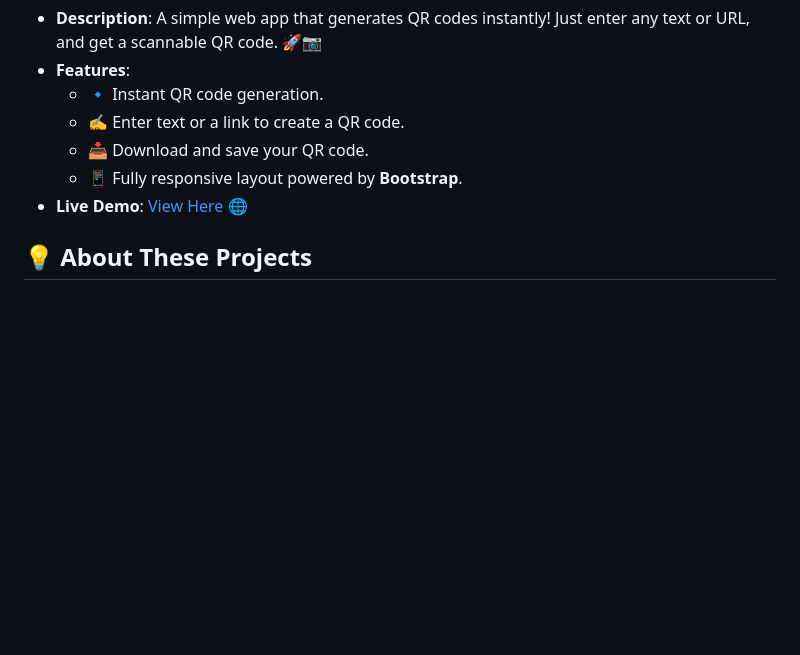
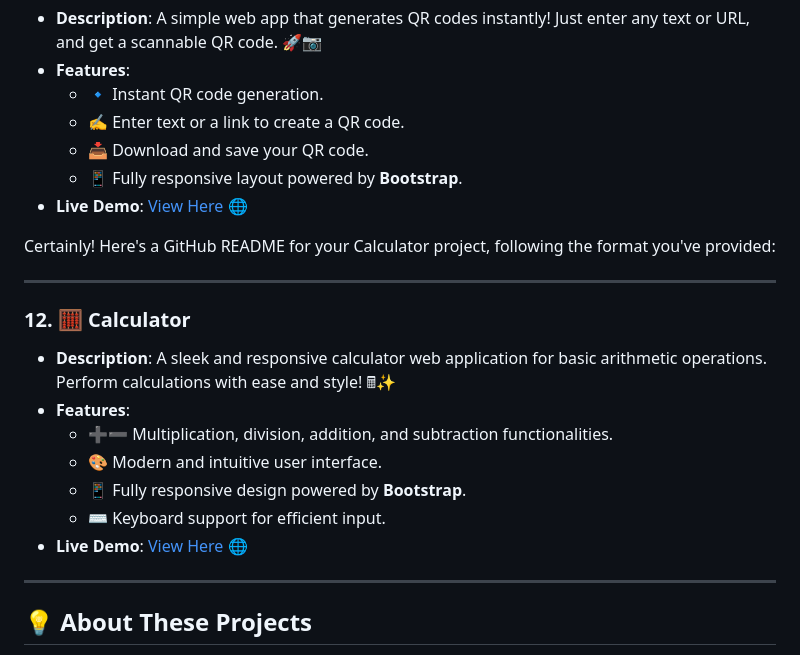
Before and after one commit to Gulzaralice1/Javascript_Project, a Markdown page: README.md, the part around one of its changes. Rendered like a GitHub page; blank space fills up the shorter version.

```diff
--- a/README.md
+++ b/README.md
@@ -101,6 +106,20 @@ Welcome to my project portfolio! This collection showcases my web development jo
   - 📱 Fully responsive layout powered by **Bootstrap**.
 - **Live Demo**: [View Here](https://gulzaralice1.github.io/QR-Code-Generator/) 🌐
 
+Certainly! Here's a GitHub README for your Calculator project, following the format you've provided:
+
+---
+
+### 12. **🧮 Calculator**
+- **Description**: A sleek and responsive calculator web application for basic arithmetic operations. Perform calculations with ease and style! 🖩✨
+- **Features**:
+  - ➕➖ Multiplication, division, addition, and subtraction functionalities.
+  - 🎨 Modern and intuitive user interface.
+  - 📱 Fully responsive design powered by **Bootstrap**.
+  - ⌨️ Keyboard support for efficient input.
+- **Live Demo**: [View Here](https://gulzaralice1.github.io/Calculator/) 🌐
+
+---
 
 ## 💡 About These Projects
 Each application is designed with simplicity and functionality in mind. They demonstrate my growing expertise in:
```
Also changed, not shown: other parts of README.md (+6 -1 lines).
